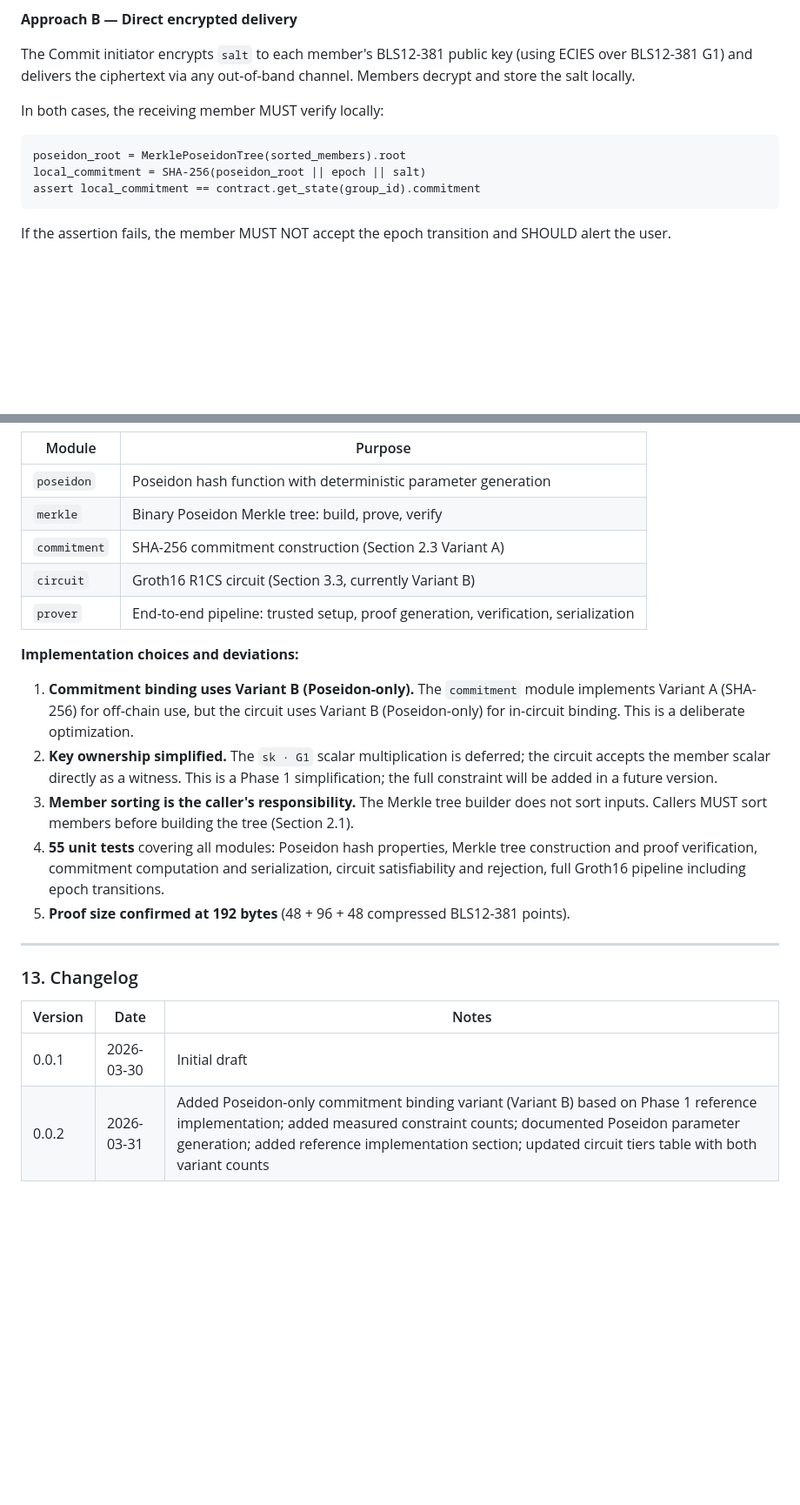
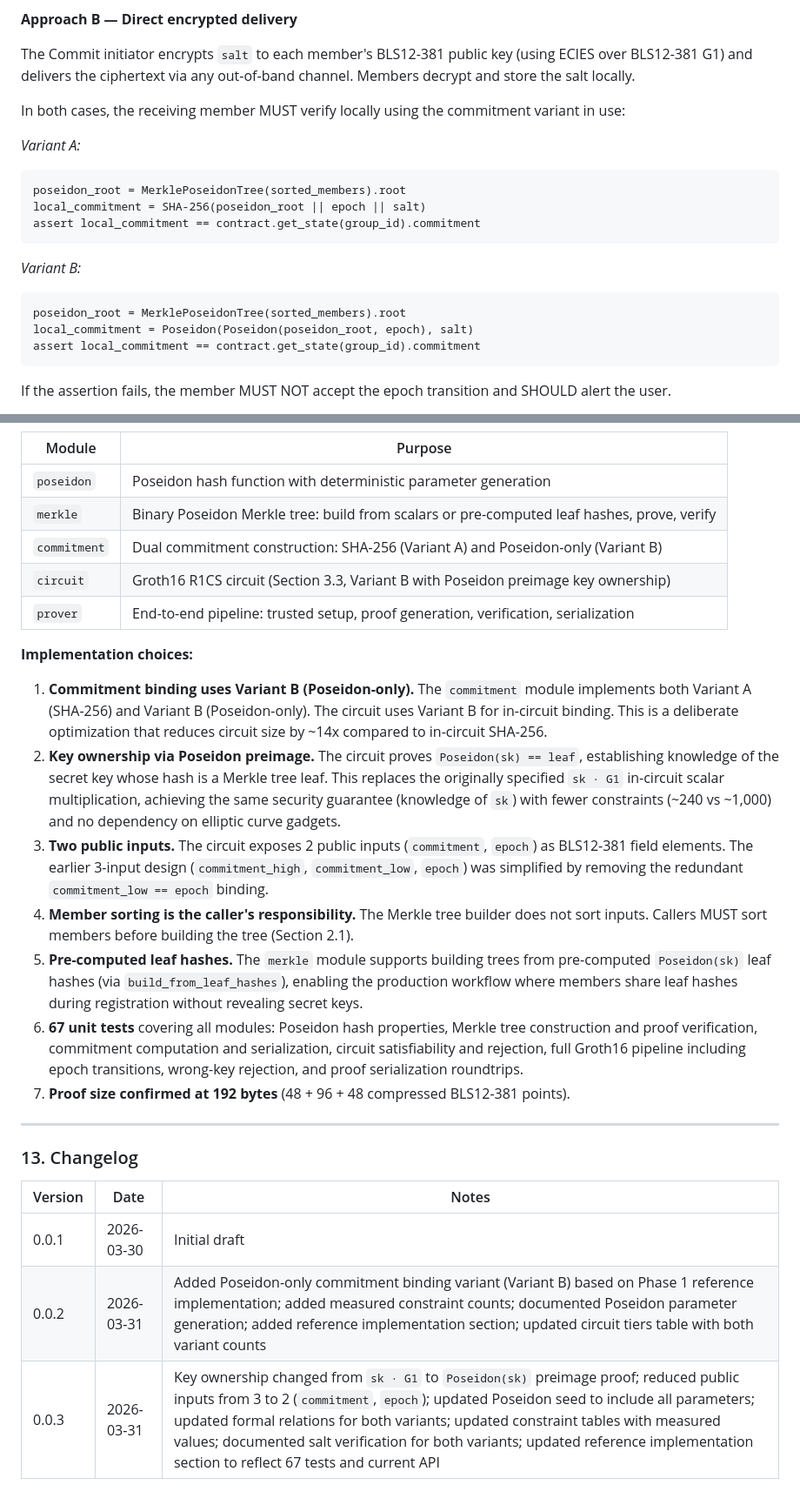
Before and after one commit to rinat-enikeev/stellar-mls, a Markdown page: docs/sep.md, 2 parts joined by grey strips. Shown at 87% size. Rendered like a GitHub page; blank space fills up the shorter version.

````diff
--- a/docs/sep.md
+++ b/docs/sep.md
@@ -543,11 +563,19 @@ The salt is embedded as a custom extension in the group's application-layer key
 
 The Commit initiator encrypts `salt` to each member's BLS12-381 public key (using ECIES over BLS12-381 G1) and delivers the ciphertext via any out-of-band channel. Members decrypt and store the salt locally.
 
-In both cases, the receiving member MUST verify locally:
+In both cases, the receiving member MUST verify locally using the commitment variant in use:
 
+*Variant A:*
 ```
 poseidon_root = MerklePoseidonTree(sorted_members).root
 local_commitment = SHA-256(poseidon_root || epoch || salt)
+assert local_commitment == contract.get_state(group_id).commitment
+```
+
+*Variant B:*
+```
+poseidon_root = MerklePoseidonTree(sorted_members).root
+local_commitment = Poseidon(Poseidon(poseidon_root, epoch), salt)
 assert local_commitment == contract.get_state(group_id).commitment
 ```
 
@@ -773,18 +803,20 @@ The Phase 1 reference implementation is written in Rust using the arkworks libra
 | Module | Purpose |
 |--------|---------|
 | `poseidon` | Poseidon hash function with deterministic parameter generation |
-| `merkle` | Binary Poseidon Merkle tree: build, prove, verify |
-| `commitment` | SHA-256 commitment construction (Section 2.3 Variant A) |
-| `circuit` | Groth16 R1CS circuit (Section 3.3, currently Variant B) |
+| `merkle` | Binary Poseidon Merkle tree: build from scalars or pre-computed leaf hashes, prove, verify |
+| `commitment` | Dual commitment construction: SHA-256 (Variant A) and Poseidon-only (Variant B) |
+| `circuit` | Groth16 R1CS circuit (Section 3.3, Variant B with Poseidon preimage key ownership) |
 | `prover` | End-to-end pipeline: trusted setup, proof generation, verification, serialization |
 
-**Implementation choices and deviations:**
+**Implementation choices:**
 
-1. **Commitment binding uses Variant B (Poseidon-only).** The `commitment` module implements Variant A (SHA-256) for off-chain use, but the circuit uses Variant B (Poseidon-only) for in-circuit binding. This is a deliberate optimization.
-2. **Key ownership simplified.** The `sk · G1` scalar multiplication is deferred; the circuit accepts the member scalar directly as a witness. This is a Phase 1 simplification; the full constraint will be added in a future version.
-3. **Member sorting is the caller's responsibility.** The Merkle tree builder does not sort inputs. Callers MUST sort members before building the tree (Section 2.1).
-4. **55 unit tests** covering all modules: Poseidon hash properties, Merkle tree construction and proof verification, commitment computation and serialization, circuit satisfiability and rejection, full Groth16 pipeline including epoch transitions.
-5. **Proof size confirmed at 192 bytes** (48 + 96 + 48 compressed BLS12-381 points).
+1. **Commitment binding uses Variant B (Poseidon-only).** The `commitment` module implements both Variant A (SHA-256) and Variant B (Poseidon-only). The circuit uses Variant B for in-circuit binding. This is a deliberate optimization that reduces circuit size by ~14x compared to in-circuit SHA-256.
+2. **Key ownership via Poseidon preimage.** The circuit proves `Poseidon(sk) == leaf`, establishing knowledge of the secret key whose hash is a Merkle tree leaf. This replaces the originally specified `sk · G1` in-circuit scalar multiplication, achieving the same security guarantee (knowledge of `sk`) with fewer constraints (~240 vs ~1,000) and no dependency on elliptic curve gadgets.
+3. **Two public inputs.** The circuit exposes 2 public inputs (`commitment`, `epoch`) as BLS12-381 field elements. The earlier 3-input design (`commitment_high`, `commitment_low`, `epoch`) was simplified by removing the redundant `commitment_low == epoch` binding.
+4. **Member sorting is the caller's responsibility.** The Merkle tree builder does not sort inputs. Callers MUST sort members before building the tree (Section 2.1).
+5. **Pre-computed leaf hashes.** The `merkle` module supports building trees from pre-computed `Poseidon(sk)` leaf hashes (via `build_from_leaf_hashes`), enabling the production workflow where members share leaf hashes during registration without revealing secret keys.
+6. **67 unit tests** covering all modules: Poseidon hash properties, Merkle tree construction and proof verification, commitment computation and serialization, circuit satisfiability and rejection, full Groth16 pipeline including epoch transitions, wrong-key rejection, and proof serialization roundtrips.
+7. **Proof size confirmed at 192 bytes** (48 + 96 + 48 compressed BLS12-381 points).
 
 ---
 
@@ -794,3 +826,4 @@ The Phase 1 reference implementation is written in Rust using the arkworks libra
 |---------|------|-------|
 | 0.0.1 | 2026-03-30 | Initial draft |
 | 0.0.2 | 2026-03-31 | Added Poseidon-only commitment binding variant (Variant B) based on Phase 1 reference implementation; added measured constraint counts; documented Poseidon parameter generation; added reference implementation section; updated circuit tiers table with both variant counts |
+| 0.0.3 | 2026-03-31 | Key ownership changed from `sk · G1` to `Poseidon(sk)` preimage proof; reduced public inputs from 3 to 2 (`commitment`, `epoch`); updated Poseidon seed to include all parameters; updated formal relations for both variants; updated constraint tables with measured values; documented salt verification for both variants; updated reference implementation section to reflect 67 tests and current API |
````
Also changed, not shown: other parts of docs/sep.md (+65 -43 lines).
